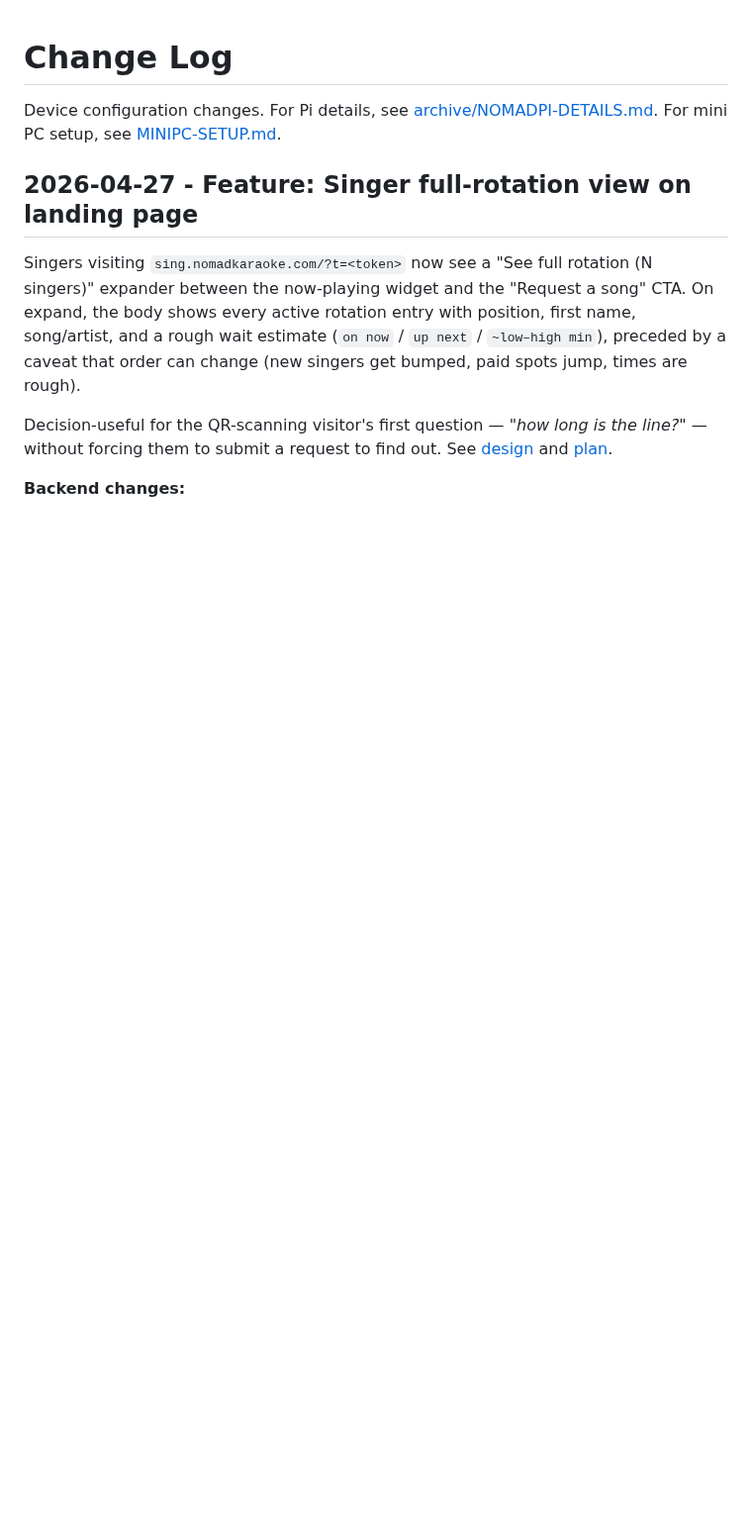
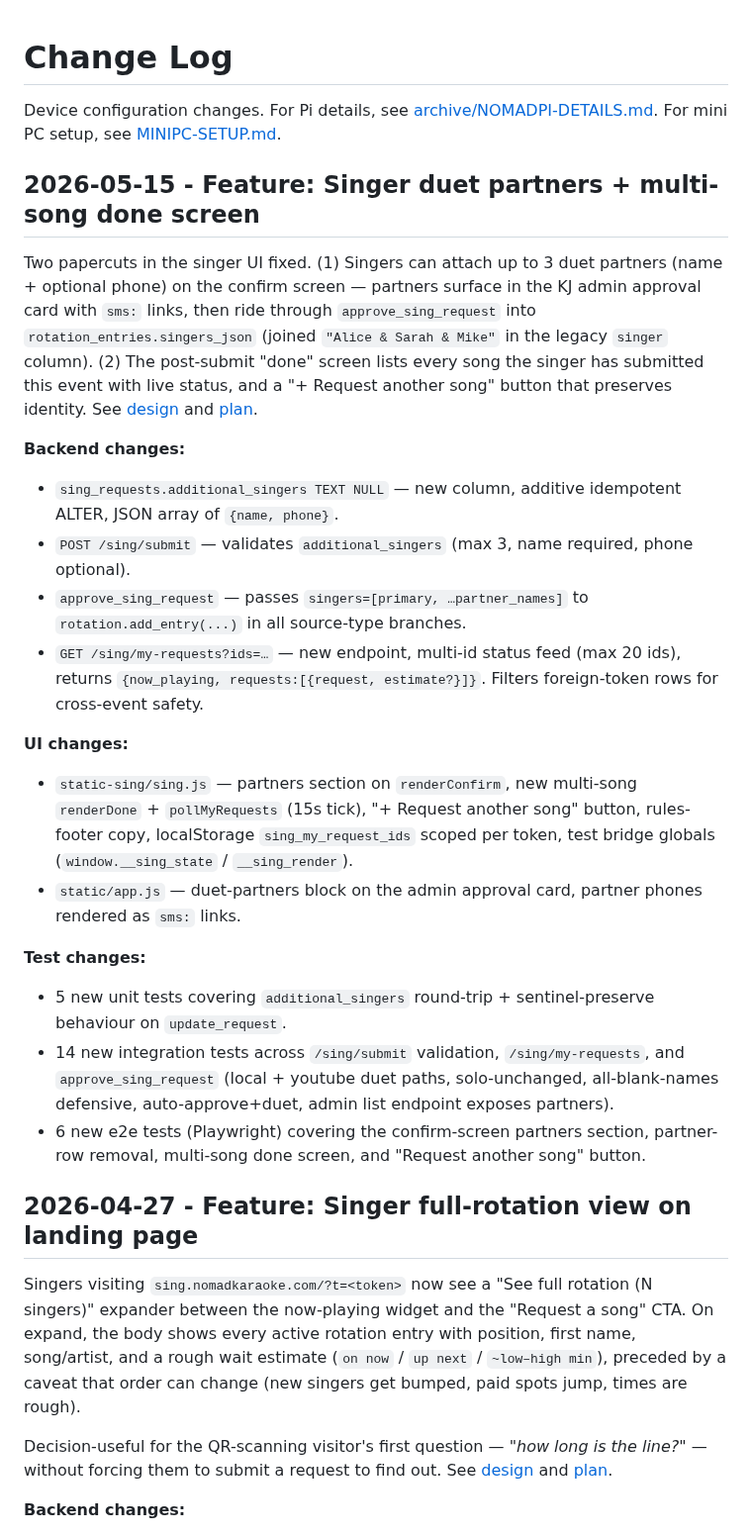
Before and after one commit to nomadkaraoke/kjbox, a Markdown page: docs/CHANGELOG.md, the part around the change. Shown at 99% size. Drawn GitHub-style; blank space fills up the shorter version.

Commit message:
docs: ARCHITECTURE + CHANGELOG entries for duet partners feature
- ARCHITECTURE.md: add /sing/my-requests to the API table and a new
  paragraph in the Singer Request System section
- CHANGELOG.md: dated entry summarising backend, UI, and test changes

Co-Authored-By: Claude Opus 4.7 (1M context) <noreply@anthropic.com>

```diff
--- a/docs/CHANGELOG.md
+++ b/docs/CHANGELOG.md
@@ -1,6 +1,25 @@
 # Change Log
 
 Device configuration changes. For Pi details, see [archive/NOMADPI-DETAILS.md](archive/NOMADPI-DETAILS.md). For mini PC setup, see [MINIPC-SETUP.md](MINIPC-SETUP.md).
+
+## 2026-05-15 - Feature: Singer duet partners + multi-song done screen
+
+Two papercuts in the singer UI fixed. (1) Singers can attach up to 3 duet partners (name + optional phone) on the confirm screen — partners surface in the KJ admin approval card with `sms:` links, then ride through `approve_sing_request` into `rotation_entries.singers_json` (joined `"Alice & Sarah & Mike"` in the legacy `singer` column). (2) The post-submit "done" screen lists every song the singer has submitted this event with live status, and a "+ Request another song" button that preserves identity. See [design](archive/2026-05-15-singer-duets-and-multi-song-design.md) and [plan](archive/2026-05-15-singer-duets-and-multi-song-plan.md).
+
+**Backend changes:**
+- `sing_requests.additional_singers TEXT NULL` — new column, additive idempotent ALTER, JSON array of `{name, phone}`.
+- `POST /sing/submit` — validates `additional_singers` (max 3, name required, phone optional).
+- `approve_sing_request` — passes `singers=[primary, …partner_names]` to `rotation.add_entry(...)` in all source-type branches.
+- `GET /sing/my-requests?ids=…` — new endpoint, multi-id status feed (max 20 ids), returns `{now_playing, requests:[{request, estimate?}]}`. Filters foreign-token rows for cross-event safety.
+
+**UI changes:**
+- `static-sing/sing.js` — partners section on `renderConfirm`, new multi-song `renderDone` + `pollMyRequests` (15s tick), "+ Request another song" button, rules-footer copy, localStorage `sing_my_request_ids` scoped per token, test bridge globals (`window.__sing_state` / `__sing_render`).
+- `static/app.js` — duet-partners block on the admin approval card, partner phones rendered as `sms:` links.
+
+**Test changes:**
+- 5 new unit tests covering `additional_singers` round-trip + sentinel-preserve behaviour on `update_request`.
+- 14 new integration tests across `/sing/submit` validation, `/sing/my-requests`, and `approve_sing_request` (local + youtube duet paths, solo-unchanged, all-blank-names defensive, auto-approve+duet, admin list endpoint exposes partners).
+- 6 new e2e tests (Playwright) covering the confirm-screen partners section, partner-row removal, multi-song done screen, and "Request another song" button.
 
 ## 2026-04-27 - Feature: Singer full-rotation view on landing page
 
```
Also changed, not shown: docs/ARCHITECTURE.md (+3 -0 lines).
